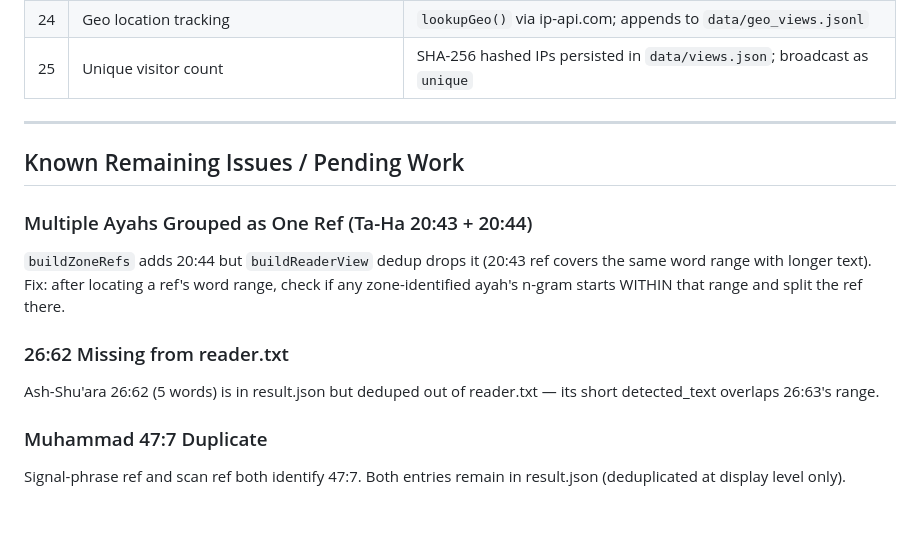
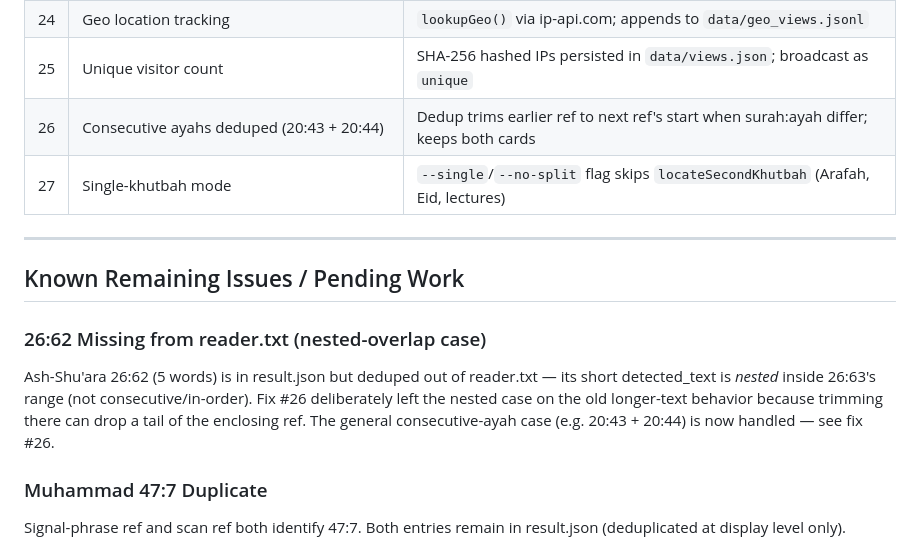
Before and after one commit to MeerHusam/khutbah-transcribe, a Markdown page: CLAUDE.md, the part around the change. GitHub-like rendering; blank space fills up the shorter version.

```diff
--- a/CLAUDE.md
+++ b/CLAUDE.md
@@ -225,16 +225,15 @@ All functions except `main()` are exported for use by `reanalyze.js`.
 | 23 | Play/pause button shows as emoji on iOS | Replaced Unicode `▶`/`⏸` with inline SVG |
 | 24 | Geo location tracking | `lookupGeo()` via ip-api.com; appends to `data/geo_views.jsonl` |
 | 25 | Unique visitor count | SHA-256 hashed IPs persisted in `data/views.json`; broadcast as `unique` |
+| 26 | Consecutive ayahs deduped (20:43 + 20:44) | Dedup trims earlier ref to next ref's start when surah:ayah differ; keeps both cards |
+| 27 | Single-khutbah mode | `--single`/`--no-split` flag skips `locateSecondKhutbah` (Arafah, Eid, lectures) |
 
 ---
 
 ## Known Remaining Issues / Pending Work
 
-### Multiple Ayahs Grouped as One Ref (Ta-Ha 20:43 + 20:44)
-`buildZoneRefs` adds 20:44 but `buildReaderView` dedup drops it (20:43 ref covers the same word range with longer text). Fix: after locating a ref's word range, check if any zone-identified ayah's n-gram starts WITHIN that range and split the ref there.
-
-### 26:62 Missing from reader.txt
-Ash-Shu'ara 26:62 (5 words) is in result.json but deduped out of reader.txt — its short detected_text overlaps 26:63's range.
+### 26:62 Missing from reader.txt (nested-overlap case)
+Ash-Shu'ara 26:62 (5 words) is in result.json but deduped out of reader.txt — its short detected_text is *nested* inside 26:63's range (not consecutive/in-order). Fix #26 deliberately left the nested case on the old longer-text behavior because trimming there can drop a tail of the enclosing ref. The general consecutive-ayah case (e.g. 20:43 + 20:44) is now handled — see fix #26.
 
 ### Muhammad 47:7 Duplicate
 Signal-phrase ref and scan ref both identify 47:7. Both entries remain in result.json (deduplicated at display level only).
```
Also changed, not shown: FIXES.md (+18 -0 lines).
